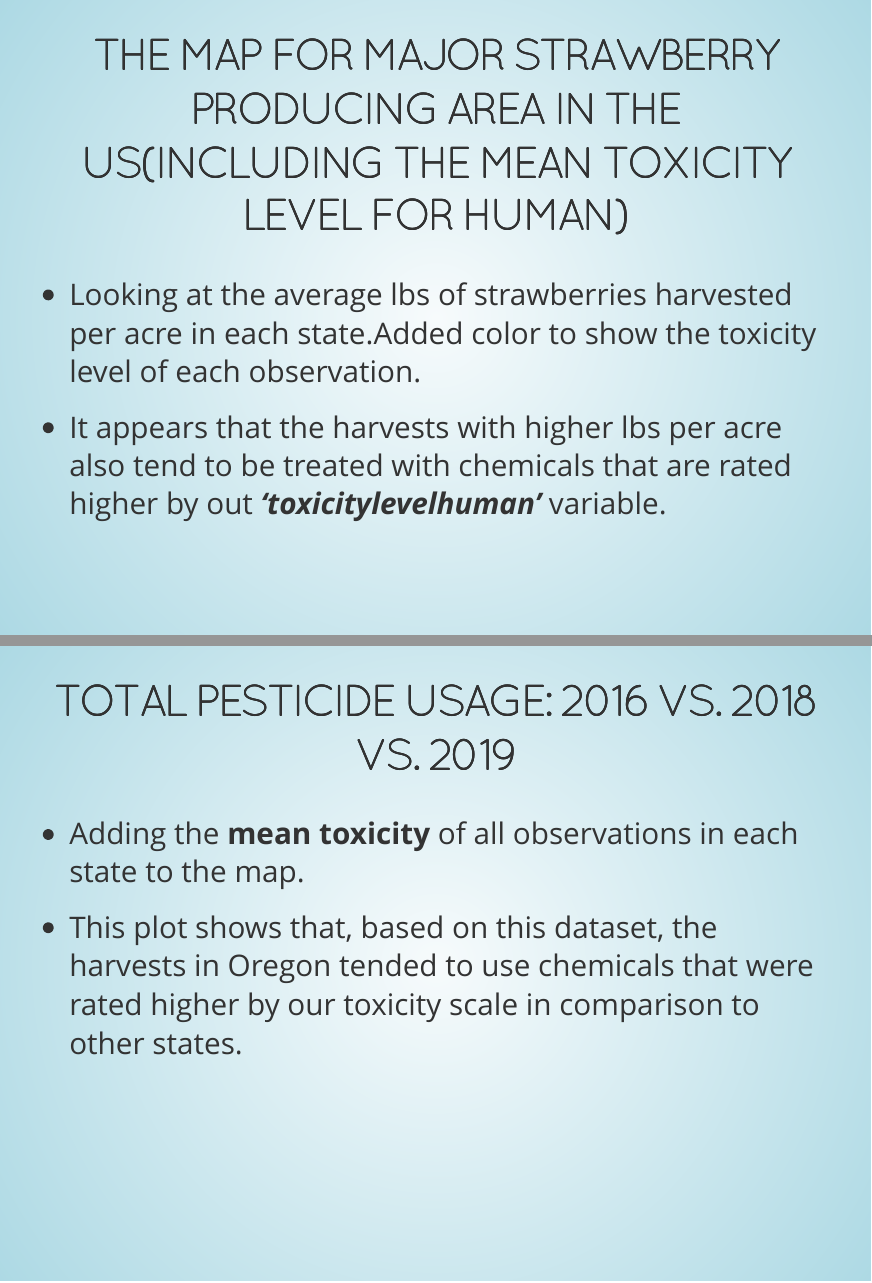
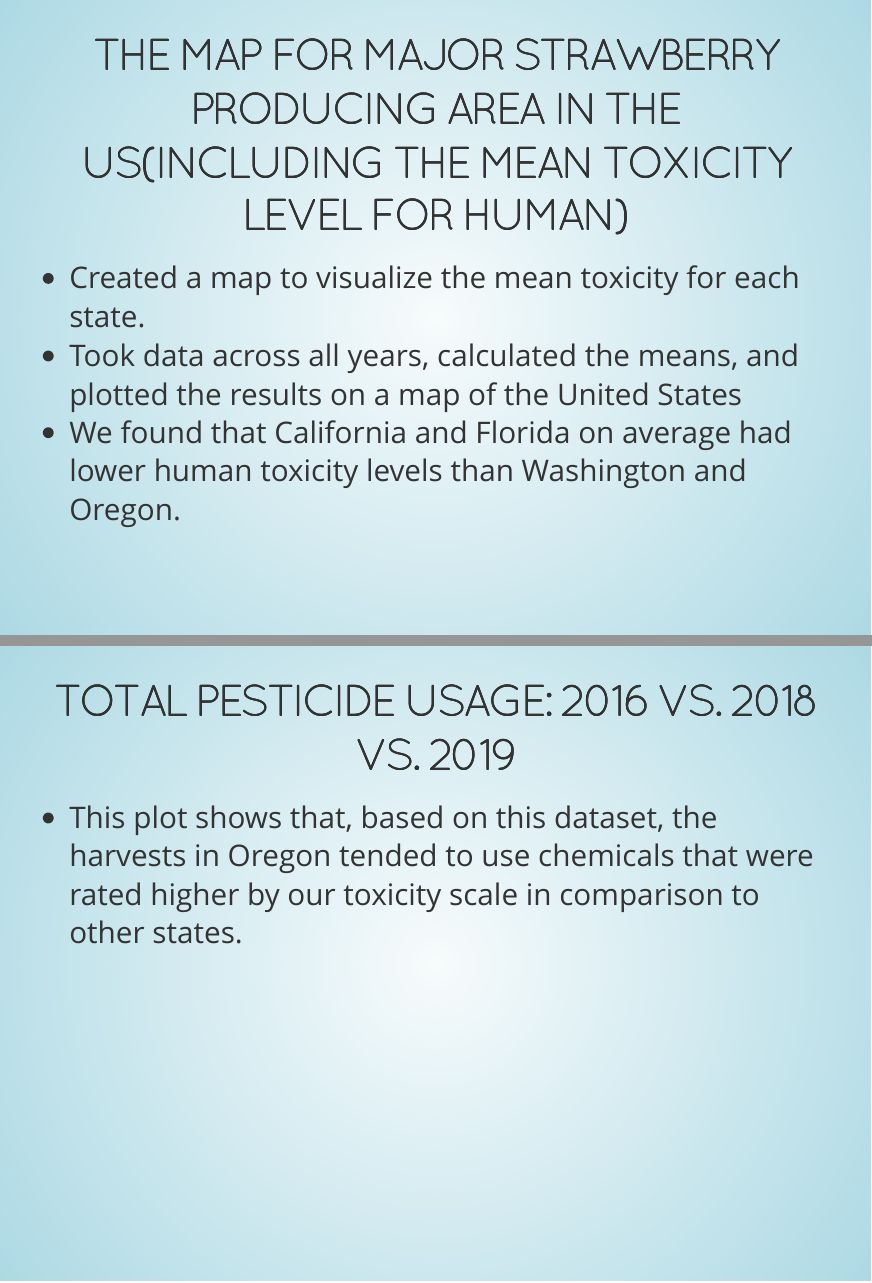
Before and after one commit to MA615-2021Fall-work/midterm-project, an R Markdown document (slides.Rmd): pages 11 and 14 of 25, joined at a grey line. The pictures show the output file slides.html that the author committed with the source, opened offline.

Commit message:
Correcting first map slides

```diff
--- a/slides.Rmd
+++ b/slides.Rmd
@@ -165,9 +165,9 @@ EDA
 
 ## The map for major strawberry producing area in the US(including the mean toxicity level for human)
 
- - Looking at the average lbs of strawberries harvested per acre in each state.Added color to show the toxicity level of each observation.
-
- - It appears that the harvests with higher lbs per acre also tend to be treated with chemicals that are rated higher by out <i><b>'toxicitylevelhuman'</i></b> variable.
+ - Created a map to visualize the mean toxicity for each state.
+ - Took data across all years, calculated the means, and plotted the results on a map of the United States
+ - We found that California and Florida on average had lower human toxicity levels than Washington and Oregon.
 
 
 ## The map:
@@ -178,8 +178,6 @@ map_function(eda_subset)
 
 
 ## Total Pesticide usage: 2016 vs. 2018 vs. 2019
-
- - Adding the <b>mean toxicity</b> of all observations in each state to the map.
 
  - This plot shows that, based on this dataset, the harvests in Oregon tended to use chemicals that were rated higher by our toxicity scale in comparison to other states.
 
```
Also changed, not shown: slides.html.
